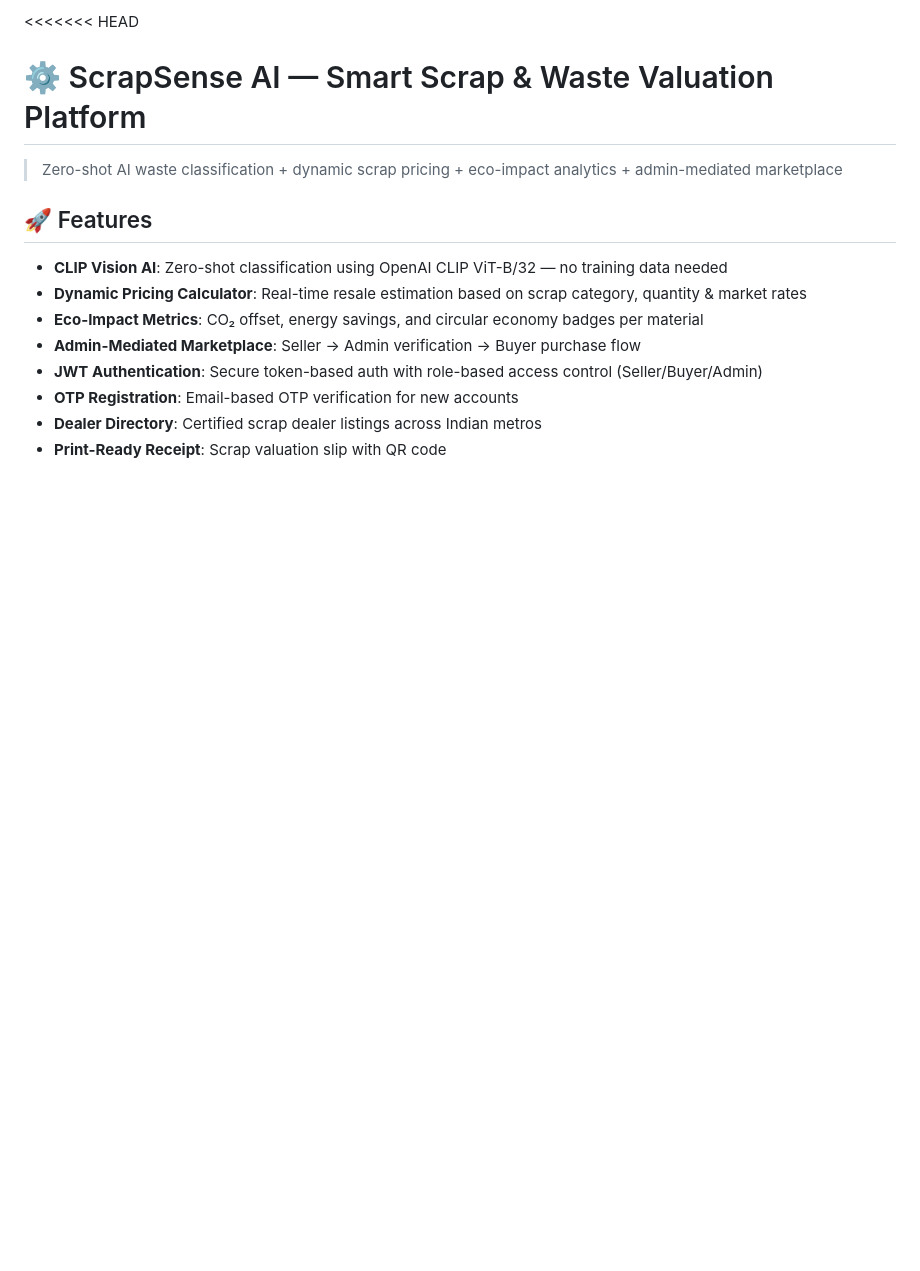
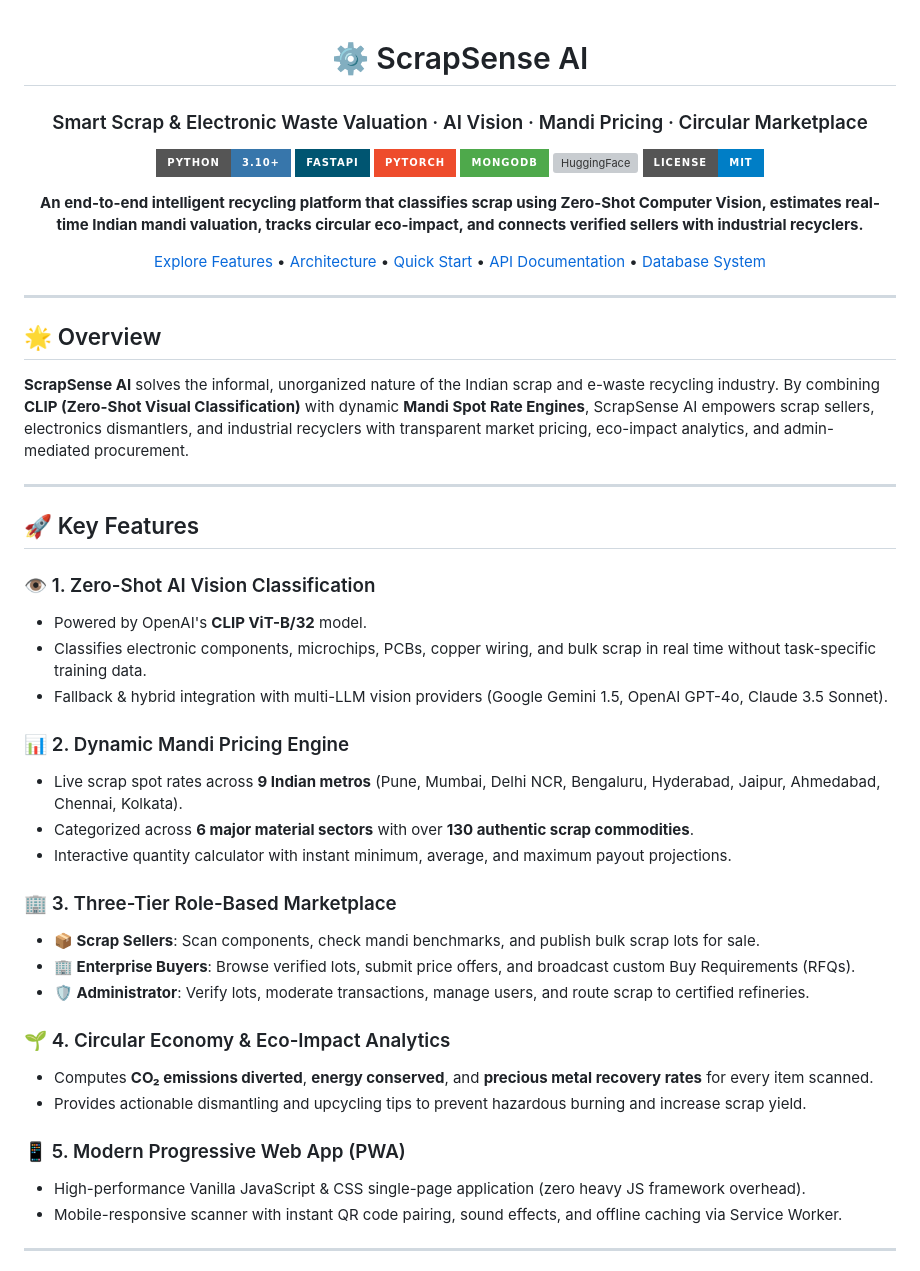
Before and after one commit to shubhamsah-18/ScrapeSense-Ai, a Markdown page: README.md, the part around one of its changes. Drawn GitHub-style; badges without logos; blank space fills up the shorter version; grey boxes are pictures that could not be loaded.

```diff
--- a/README.md
+++ b/README.md
@@ -1,15 +1,59 @@
-<<<<<<< HEAD
-# ⚙️ ScrapSense AI — Smart Scrap & Waste Valuation Platform
+<div align="center">
 
-> Zero-shot AI waste classification + dynamic scrap pricing + eco-impact analytics + admin-mediated marketplace
+# ⚙️ ScrapSense AI
+### Smart Scrap & Electronic Waste Valuation · AI Vision · Mandi Pricing · Circular Marketplace
 
-## 🚀 Features
+[![Python](https://img.shields.io/badge/Python-3.10%2B-3776AB?style=for-the-badge&logo=python&logoColor=white)](https://www.python.org/)
+[![FastAPI](https://img.shields.io/badge/FastAPI-005571?style=for-the-badge&logo=fastapi)](https://fastapi.tiangolo.com/)
+[![PyTorch](https://img.shields.io/badge/PyTorch-EE4C2C?style=for-the-badge&logo=pytorch&logoColor=white)](https://pytorch.org/)
+[![MongoDB](https://img.shields.io/badge/MongoDB-4EA94B?style=for-the-badge&logo=mongodb&logoColor=white)](https://www.mongodb.com/)
+[![HuggingFace](https://img.shields.io/badge/%F0%9F%A4%97%20Transformers-CLIP%20ViT--B%2F32-yellow?style=for-the-badge)](https://huggingface.co/)
+[![License](https://img.shields.io/badge/License-MIT-blue?style=for-the-badge)](LICENSE)
 
-- **CLIP Vision AI**: Zero-shot classification using OpenAI CLIP ViT-B/32 — no training data needed
-- **Dynamic Pricing Calculator**: Real-time resale estimation based on scrap category, quantity & market rates
-- **Eco-Impact Metrics**: CO₂ offset, energy savings, and circular economy badges per material
-- **Admin-Mediated Marketplace**: Seller → Admin verification → Buyer purchase flow
-- **JWT Authentication**: Secure token-based auth with role-based access control (Seller/Buyer/Admin)
-- **OTP Registration**: Email-based OTP verification for new accounts
-- **Dealer Directory**: Certified scrap dealer listings across Indian metros
-- **Print-Ready Receipt**: Scrap valuation slip with QR code
+<p align="center">
+  <b>An end-to-end intelligent recycling platform that classifies scrap using Zero-Shot Computer Vision, estimates real-time Indian mandi valuation, tracks circular eco-impact, and connects verified sellers with industrial recyclers.</b>
+</p>
+
+[Explore Features](#-key-features) •
+[Architecture](#-system-architecture) •
+[Quick Start](#-quick-start) •
+[API Documentation](#-api-endpoints) •
+[Database System](#-mongodb-database--analytics)
+
+---
+
+</div>
+
+## 🌟 Overview
+
+**ScrapSense AI** solves the informal, unorganized nature of the Indian scrap and e-waste recycling industry. By combining **CLIP (Zero-Shot Visual Classification)** with dynamic **Mandi Spot Rate Engines**, ScrapSense AI empowers scrap sellers, electronics dismantlers, and industrial recyclers with transparent market pricing, eco-impact analytics, and admin-mediated procurement.
+
+---
+
+## 🚀 Key Features
+
+### 👁️ 1. Zero-Shot AI Vision Classification
+- Powered by OpenAI's **CLIP ViT-B/32** model.
+- Classifies electronic components, microchips, PCBs, copper wiring, and bulk scrap in real time without task-specific training data.
+- Fallback & hybrid integration with multi-LLM vision providers (Google Gemini 1.5, OpenAI GPT-4o, Claude 3.5 Sonnet).
+
+### 📊 2. Dynamic Mandi Pricing Engine
+- Live scrap spot rates across **9 Indian metros** (Pune, Mumbai, Delhi NCR, Bengaluru, Hyderabad, Jaipur, Ahmedabad, Chennai, Kolkata).
+- Categorized across **6 major material sectors** with over **130 authentic scrap commodities**.
+- Interactive quantity calculator with instant minimum, average, and maximum payout projections.
+
+### 🏢 3. Three-Tier Role-Based Marketplace
+- **📦 Scrap Sellers**: Scan components, check mandi benchmarks, and publish bulk scrap lots for sale.
+- **🏢 Enterprise Buyers**: Browse verified lots, submit price offers, and broadcast custom Buy Requirements (RFQs).
+- **🛡️ Administrator**: Verify lots, moderate transactions, manage users, and route scrap to certified refineries.
+
+### 🌱 4. Circular Economy & Eco-Impact Analytics
+- Computes **CO₂ emissions diverted**, **energy conserved**, and **precious metal recovery rates** for every item scanned.
+- Provides actionable dismantling and upcycling tips to prevent hazardous burning and increase scrap yield.
+
+### 📱 5. Modern Progressive Web App (PWA)
+- High-performance Vanilla JavaScript & CSS single-page application (zero heavy JS framework overhead).
+- Mobile-responsive scanner with instant QR code pairing, sound effects, and offline caching via Service Worker.
+
+---
+
```
Also changed, not shown: other parts of README.md (+113 -106 lines).
